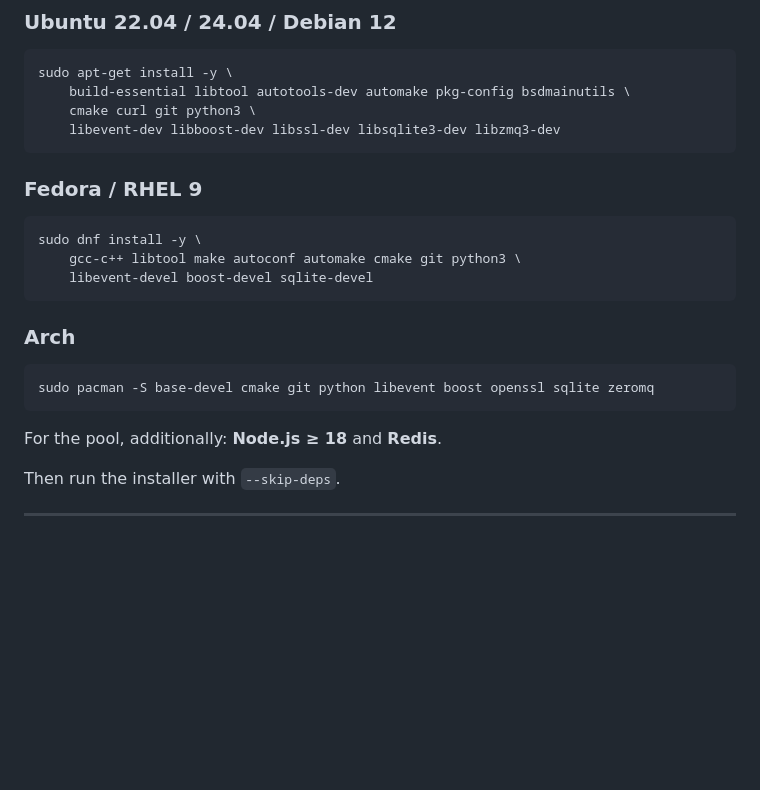
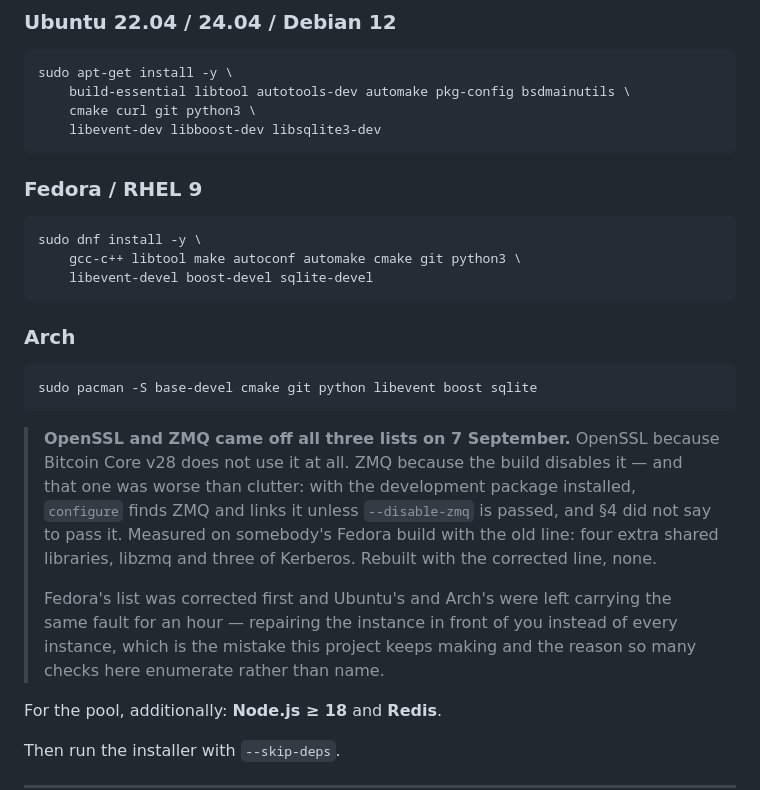
Before and after one commit to wam-coin-official/wam-coin, a Markdown page: docs/BUILD.md, the part around the change. Drawn GitHub-style; blank space fills up the shorter version.

Commit message:
I fixed Fedora's package list and left Ubuntu's and Arch's carrying the fault
The ZMQ correction earlier took `zeromq-devel` and `openssl-devel` off the
Fedora list and stopped there. Ubuntu's list still installed `libzmq3-dev` and
`libssl-dev`; Arch's still installed `zeromq` and `openssl`. So the fault I had
just described in detail -- configure finding ZMQ and linking it silently when
§4's line omits `--disable-zmq` -- was still reachable on two of the three
distributions in the same document.

That is the mistake this morning's third rule was written about: repairing the
instance in front of me instead of every instance. It is the same shape as
fixing check_backups.py and wam-facts.sh while ops.py kept the panel red, on
the same day.

All three lists are correct now, and the note beside them says what came off,
why, and that it was measured: four extra shared libraries on somebody's
Fedora build with the old line, none with the corrected one.

Bitcoin Core v28 does not use OpenSSL at all, so that package was never needed
anywhere.

````diff
--- a/docs/BUILD.md
+++ b/docs/BUILD.md
@@ -13,7 +13,7 @@ other distributions, for CI, and for anyone who wants to know what the installer
 sudo apt-get install -y \
     build-essential libtool autotools-dev automake pkg-config bsdmainutils \
     cmake curl git python3 \
-    libevent-dev libboost-dev libssl-dev libsqlite3-dev libzmq3-dev
+    libevent-dev libboost-dev libsqlite3-dev
 ```
 
 ### Fedora / RHEL 9
@@ -27,8 +27,21 @@ sudo dnf install -y \
 ### Arch
 
 ```bash
-sudo pacman -S base-devel cmake git python libevent boost openssl sqlite zeromq
+sudo pacman -S base-devel cmake git python libevent boost sqlite
 ```
+
+> **OpenSSL and ZMQ came off all three lists on 7 September.** OpenSSL because
+> Bitcoin Core v28 does not use it at all. ZMQ because the build disables it —
+> and that one was worse than clutter: with the development package installed,
+> `configure` finds ZMQ and links it unless `--disable-zmq` is passed, and §4
+> did not say to pass it. Measured on somebody's Fedora build with the old
+> line: four extra shared libraries, libzmq and three of Kerberos. Rebuilt
+> with the corrected line, none.
+>
+> Fedora's list was corrected first and Ubuntu's and Arch's were left carrying
+> the same fault for an hour — repairing the instance in front of you instead
+> of every instance, which is the mistake this project keeps making and the
+> reason so many checks here enumerate rather than name.
 
 For the pool, additionally: **Node.js ≥ 18** and **Redis**.
 
````
